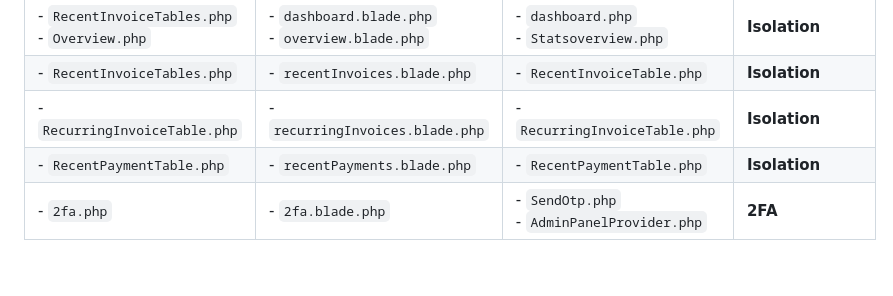
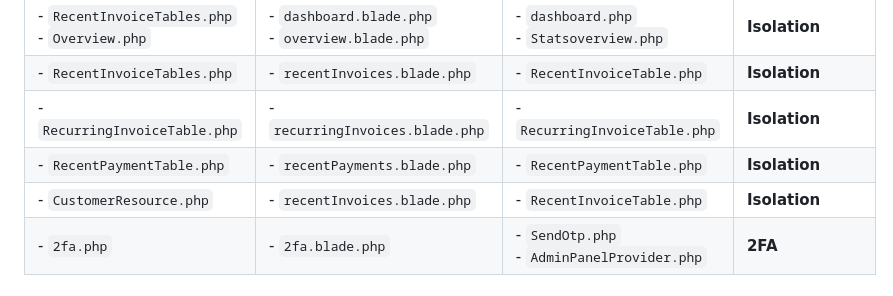
Before and after one commit to amyshaqistina/invoice-web-security, a Markdown page: README.md, the part around the change. GitHub-like rendering.

```diff
--- a/README.md
+++ b/README.md
@@ -190,6 +190,7 @@ To prevent file leaks and unauthorised access:
 | - `RecentInvoiceTables.php`            | - `recentInvoices.blade.php`             | - `RecentInvoiceTable.php`             | **Isolation** |
 | - `RecurringInvoiceTable.php`          | - `recurringInvoices.blade.php`          | - `RecurringInvoiceTable.php`          | **Isolation** |
 | - `RecentPaymentTable.php`             | - `recentPayments.blade.php`             | - `RecentPaymentTable.php`             | **Isolation** |
+| - `CustomerResource.php`            | - `recentInvoices.blade.php`             | - `RecentInvoiceTable.php`             | **Isolation** |
 | - `2fa.php`                            | - `2fa.blade.php`                        | - `SendOtp.php`<br>- `AdminPanelProvider.php` | **2FA** |
 
 # Table of Security and Functionality Enhancements.
```
